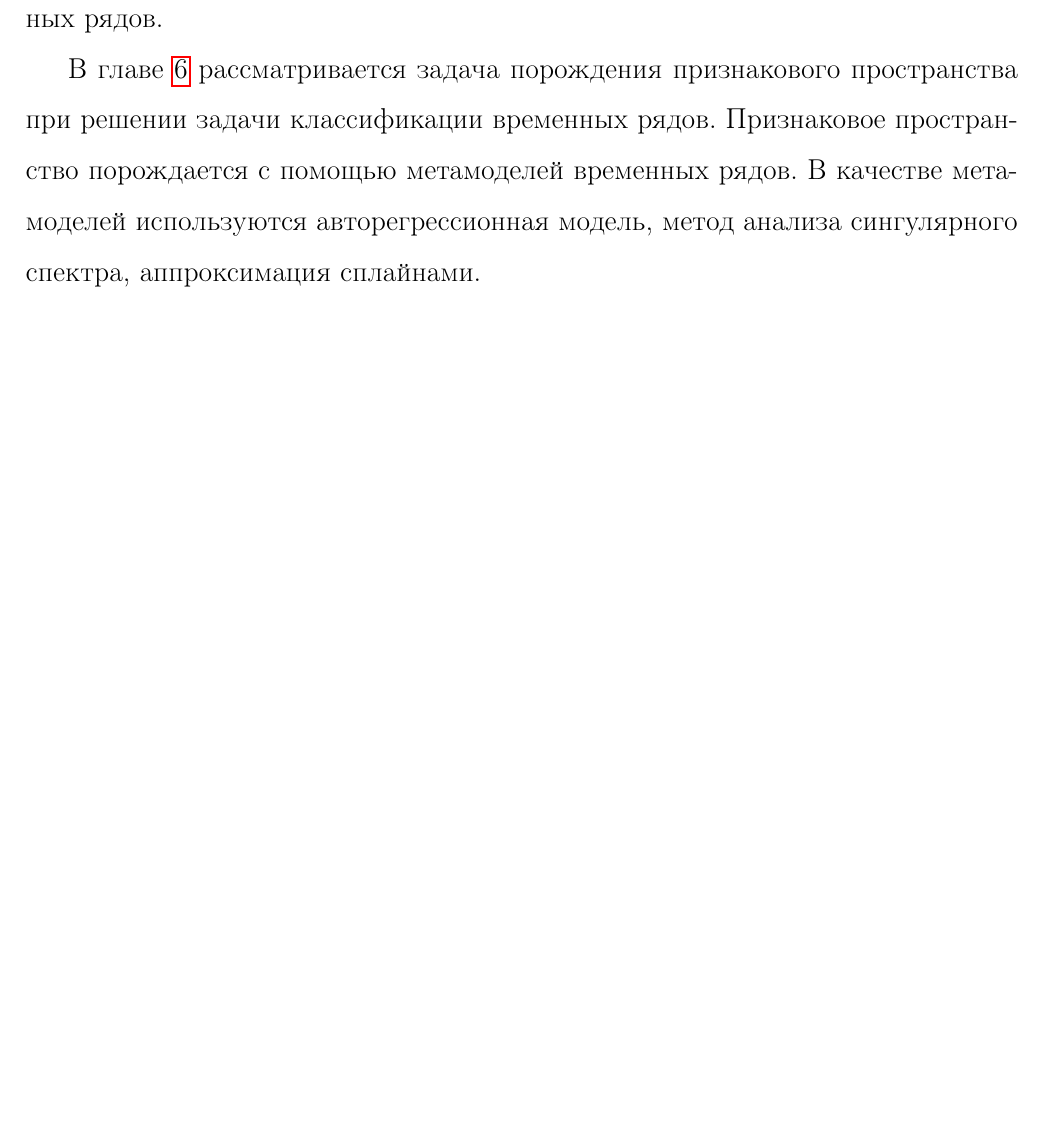
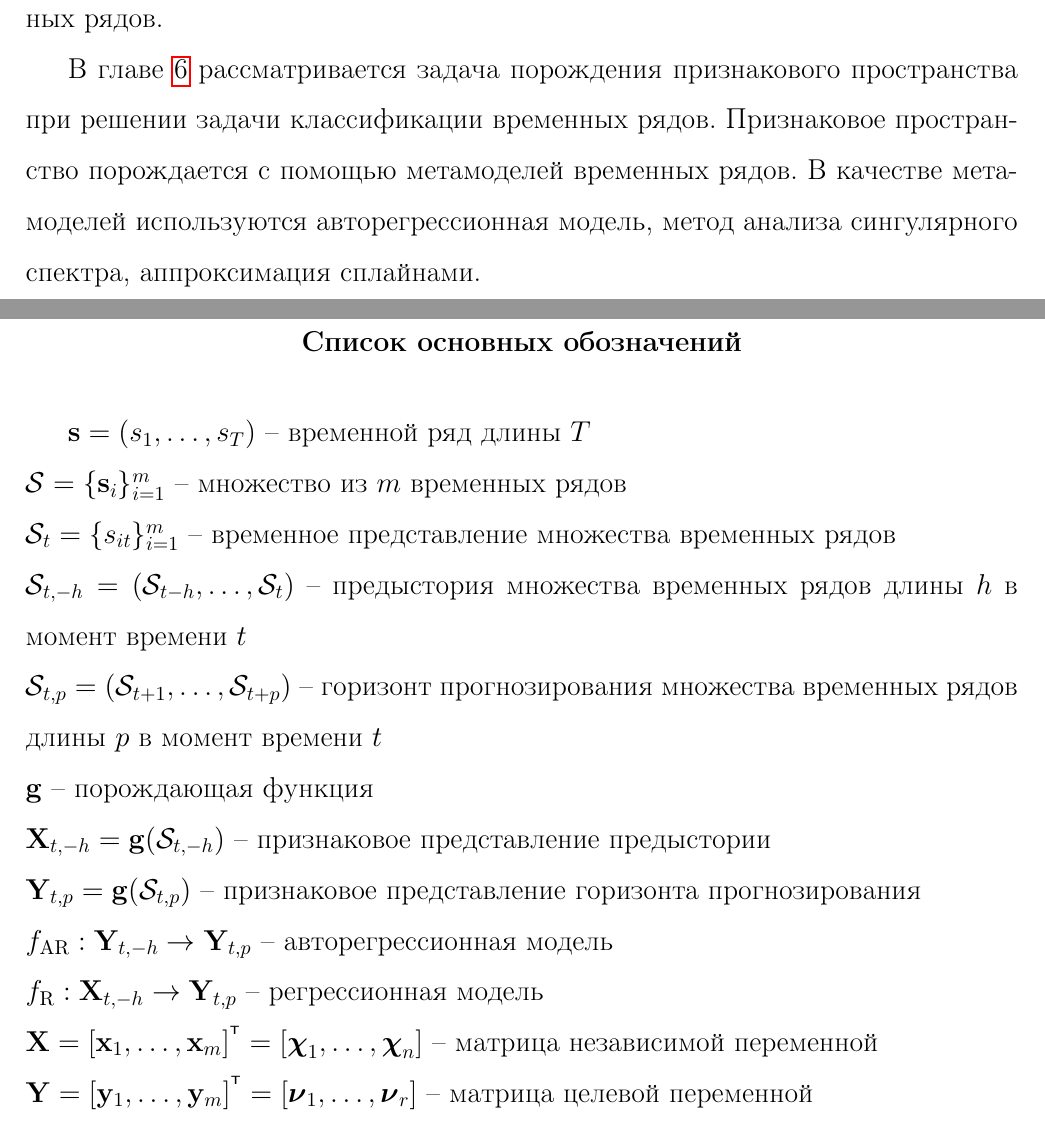
Before and after one commit to r-isachenko/PhDThesis, a LaTeX thesis (doc/Isachenko2021PhDThesis.tex, which reads doc/notation_list.tex): part of page 104 of 118 before the commit and two parts of pages 104 and 105 of 119 after it, the two joined at a grey line, cut so that both start at the same text, the shorter picture padded with empty space. Compiled offline with pdfLaTeX.

Commit message:
notation list started

```diff
--- /dev/null
+++ b/doc/notation_list.tex
@@ -0,0 +1,14 @@
+\addcontentsline{toc}{section}{Список основных обозначений}
+\chapter*{Список основных обозначений}
+$\bs = (s_1, \dots, s_T)$ -- временной ряд длины $T$ \\
+$\cS = \{\bs_i\}_{i=1}^m$ -- множество из $m$ временных рядов \\
+$\cS_t = \{s_{it}\}_{i=1}^m$ -- временное представление множества временных рядов \\
+$\cS_{t, -h} = (\cS_{t - h}, \dots, \cS_{t})$ -- предыстория множества временных рядов длины $h$ в момент времени $t$ \\
+$\cS_{t, p} = (\cS_{t + 1}, \dots, \cS_{t + p})$ -- горизонт прогнозирования множества временных рядов длины $p$ в момент времени $t$ \\
+$\mathbf{g}$ -- порождающая функция \\
+$\bX_{t, -h} = \mathbf{g}(\cS_{t, -h})$ -- признаковое представление предыстории \\
+$\bY_{t, p} = \mathbf{g}(\cS_{t, p})$ -- признаковое представление горизонта прогнозирования \\
+$f_{\text{AR}}: \bY_{t, -h} \rightarrow \bY_{t, p}$ -- авторегрессионная модель \\
+$f_{\text{R}}: \bX_{t, -h} \rightarrow \bY_{t, p}$ -- регрессионная модель \\
+$\bX = [\bx_1, \dots, \bx_m]^{\T} =  [\bchi_1, \dots, \bchi_n]$ -- матрица независимой переменной \\
+$\bY = [\by_1, \dots, \by_m]^{\T} =  [\bnu_1, \dots, \bnu_r]$ -- матрица целевой переменной \\
```
Also changed, not shown: doc/Isachenko2021PhDThesis.tex (+3 -0 lines).
